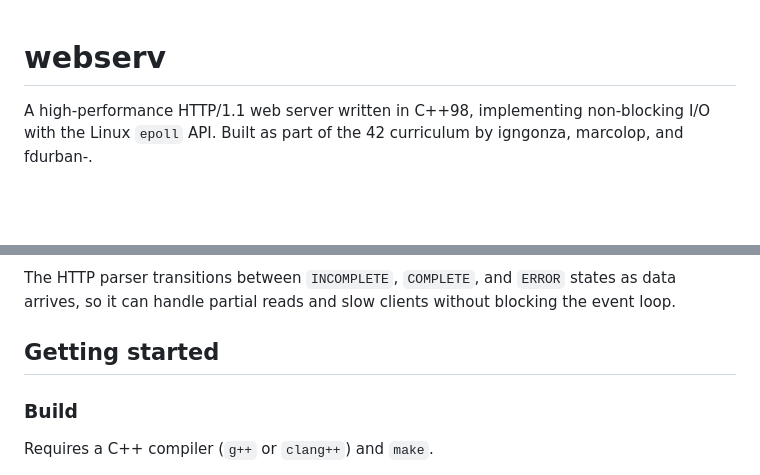
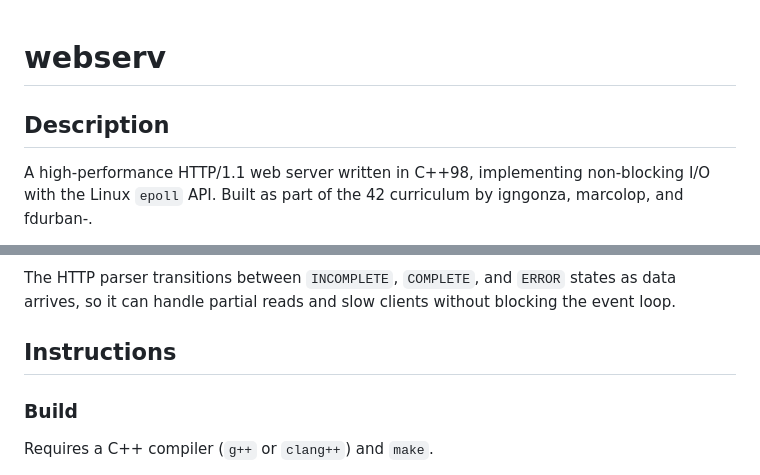
Before and after one commit to Igbescobar/webserv, a Markdown page: readme.md, 2 parts joined by grey strips. GitHub-like rendering; blank space fills up the shorter version.

Commit message:
changed titles

```diff
--- a/readme.md
+++ b/readme.md
@@ -1,5 +1,5 @@
 # webserv
-
+## Description
 A high-performance HTTP/1.1 web server written in C++98, implementing non-blocking I/O with the Linux `epoll` API. Built as part of the 42 curriculum by igngonza, marcolop, and fdurban-.
 
 The server handles multiple concurrent connections through an event-driven, reactor-pattern architecture, aiming for production-like robustness within the constraints of the curriculum.
@@ -56,7 +56,7 @@ The server follows a reactor pattern built around `epoll` for event notification
 
 The HTTP parser transitions between `INCOMPLETE`, `COMPLETE`, and `ERROR` states as data arrives, so it can handle partial reads and slow clients without blocking the event loop.
 
-## Getting started
+## Instructions
 
 ### Build
 
```
